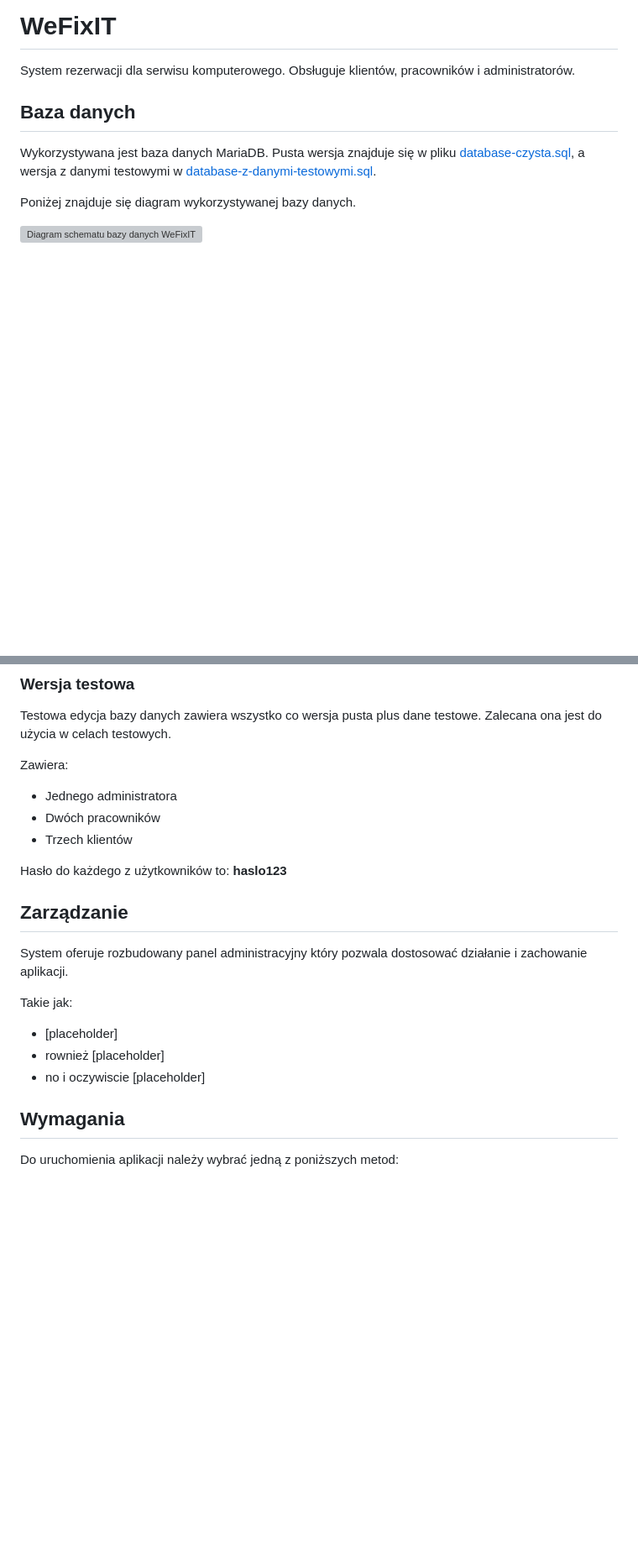
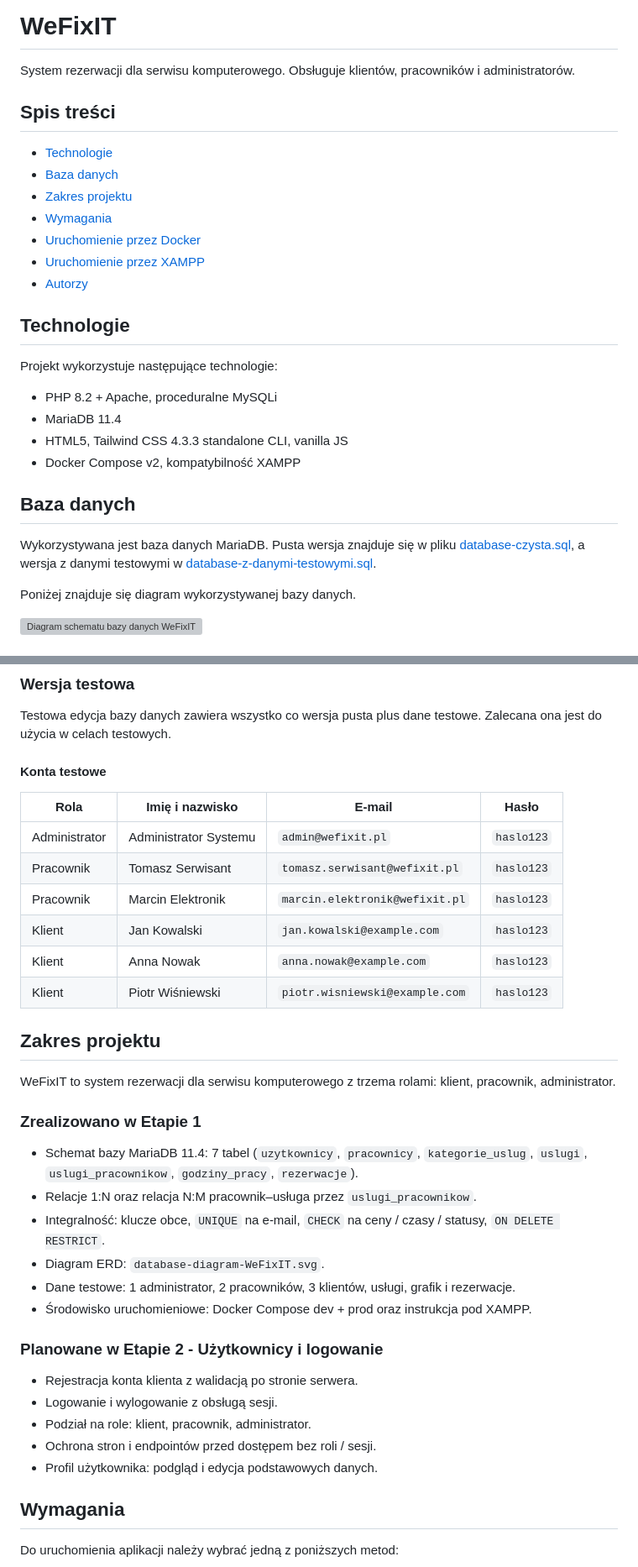
Before and after one commit to Mord0reK/WeFixIT, a Markdown page: README.md, 2 parts joined by grey strips. Shown at 84% size. Drawn GitHub-style; blank space fills up the shorter version; grey boxes are pictures that could not be loaded.

Commit message:
[DOCS] Kolejne zmiany w README
- Dodana sekcja Technologie
- Dodane spis treści
- Tabelka z kontami testowymi
- Usuniecie sekcji zarzadzanie
- Dodanie sekcji zakres projektu

```diff
--- a/README.md
+++ b/README.md
@@ -1,6 +1,23 @@
 # WeFixIT
 
 System rezerwacji dla serwisu komputerowego. Obsługuje klientów, pracowników i administratorów.
+
+## Spis treści
+
+- [Technologie](#Technologie)
+- [Baza danych](#Baza-danych)
+- [Zakres projektu](#zakres-projektu)
+- [Wymagania](#wymagania)
+- [Uruchomienie przez Docker](#uruchomienie-przez-docker)
+- [Uruchomienie przez XAMPP](#uruchomienie-przez-xampp)
+- [Autorzy](#Autorzy)
+
+## Technologie
+Projekt wykorzystuje następujące technologie:
+- PHP 8.2 + Apache, proceduralne MySQLi
+- MariaDB 11.4
+- HTML5, Tailwind CSS 4.3.3 standalone CLI, vanilla JS
+- Docker Compose v2, kompatybilność XAMPP
 
 ## Baza danych
 Wykorzystywana jest baza danych MariaDB. Pusta wersja znajduje się w pliku [database-czysta.sql](database-czysta.sql), a wersja z danymi testowymi w [database-z-danymi-testowymi.sql](database-z-danymi-testowymi.sql).
@@ -17,21 +34,37 @@ Testowa edycja bazy danych zawiera wszystko co wersja pusta plus dane testowe. Z
 
 <!-- haslo: haslo123 bo znjac zycie zapomne -->
 
-Zawiera:
-- Jednego administratora
-- Dwóch pracowników
-- Trzech klientów
+#### Konta testowe
 
-Hasło do każdego z użytkowników to: **haslo123**
+| Rola | Imię i nazwisko | E-mail | Hasło |
+|------|-----------------|--------|-------|
+| Administrator | Administrator Systemu | `admin@wefixit.pl` | `haslo123` |
+| Pracownik | Tomasz Serwisant | `tomasz.serwisant@wefixit.pl` | `haslo123` |
+| Pracownik | Marcin Elektronik | `marcin.elektronik@wefixit.pl` | `haslo123` |
+| Klient | Jan Kowalski | `jan.kowalski@example.com` | `haslo123` |
+| Klient | Anna Nowak | `anna.nowak@example.com` | `haslo123` |
+| Klient | Piotr Wiśniewski | `piotr.wisniewski@example.com` | `haslo123` |
 
-## Zarządzanie
-System oferuje rozbudowany panel administracyjny który pozwala dostosować działanie i zachowanie aplikacji.
+## Zakres projektu
 
-Takie jak:
-- [placeholder]
-- rownież [placeholder]
-- no i oczywiscie [placeholder]
-<!-- jakies glowne wyrozniki tutaj przydaloby sie dac -->
+WeFixIT to system rezerwacji dla serwisu komputerowego z trzema rolami: klient, pracownik, administrator.
+
+### Zrealizowano w Etapie 1
+
+- Schemat bazy MariaDB 11.4: 7 tabel (`uzytkownicy`, `pracownicy`, `kategorie_uslug`, `uslugi`, `uslugi_pracownikow`, `godziny_pracy`, `rezerwacje`).
+- Relacje 1:N oraz relacja N:M pracownik–usługa przez `uslugi_pracownikow`.
+- Integralność: klucze obce, `UNIQUE` na e-mail, `CHECK` na ceny / czasy / statusy, `ON DELETE RESTRICT`.
+- Diagram ERD: `database-diagram-WeFixIT.svg`.
+- Dane testowe: 1 administrator, 2 pracowników, 3 klientów, usługi, grafik i rezerwacje.
+- Środowisko uruchomieniowe: Docker Compose dev + prod oraz instrukcja pod XAMPP.
+
+### Planowane w Etapie 2 - Użytkownicy i logowanie
+
+- Rejestracja konta klienta z walidacją po stronie serwera.
+- Logowanie i wylogowanie z obsługą sesji.
+- Podział na role: klient, pracownik, administrator.
+- Ochrona stron i endpointów przed dostępem bez roli / sesji.
+- Profil użytkownika: podgląd i edycja podstawowych danych.
 
 ## Wymagania
 
```
